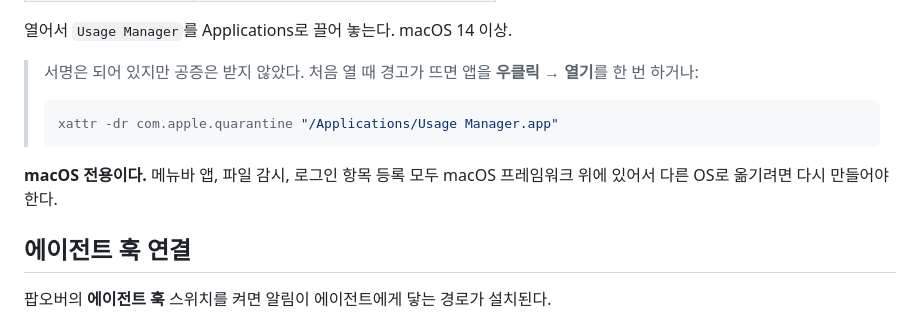
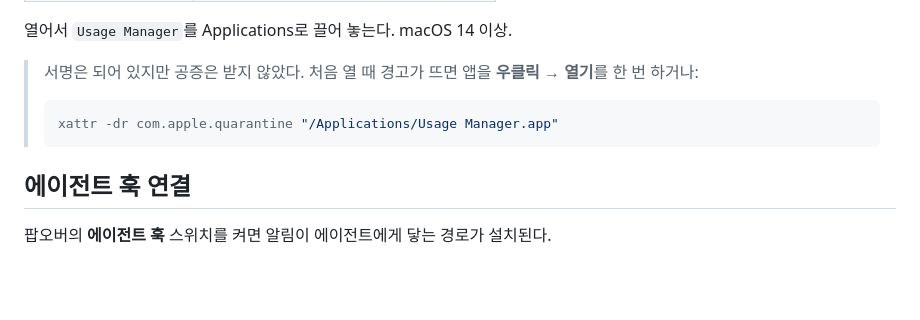
Before and after one commit to beyondworks/Usage-manager, a Markdown page: README.md, the part around the change. GitHub-like rendering; blank space fills up the shorter version.

Commit message:
docs: drop the platform-limitation note
The requirement line and the release assets already say which Macs this runs on.

Co-Authored-By: Claude Opus 5 <noreply@anthropic.com>

````diff
--- a/README.md
+++ b/README.md
@@ -86,8 +86,6 @@ Usage Manager는 이 둘을 한 화면에 올린다. 메뉴바 아이콘 하나,
 > xattr -dr com.apple.quarantine "/Applications/Usage Manager.app"
 > ```
 
-**macOS 전용이다.** 메뉴바 앱, 파일 감시, 로그인 항목 등록 모두 macOS 프레임워크 위에 있어서 다른 OS로 옮기려면 다시 만들어야 한다.
-
 ## 에이전트 훅 연결
 
 팝오버의 **에이전트 훅** 스위치를 켜면 알림이 에이전트에게 닿는 경로가 설치된다.
````
